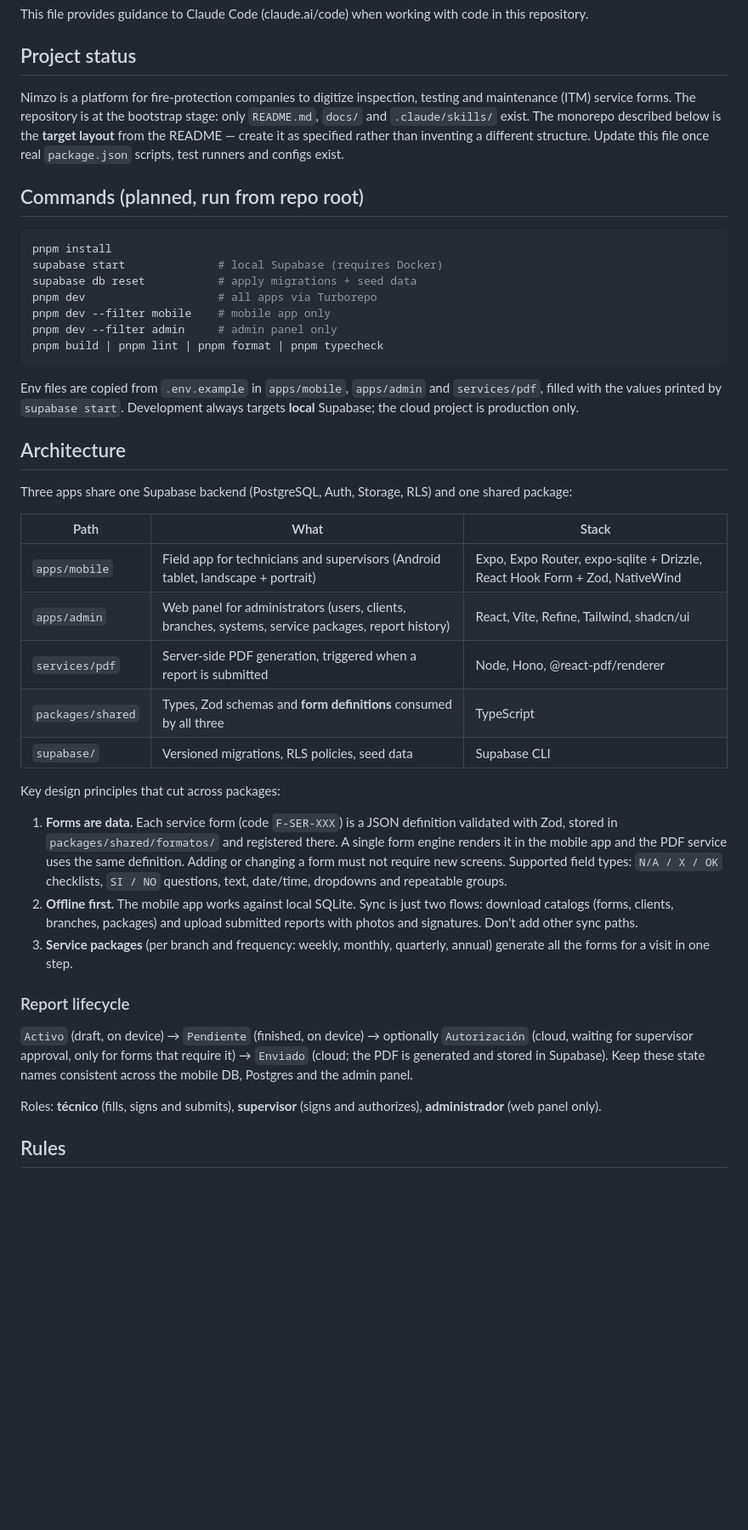
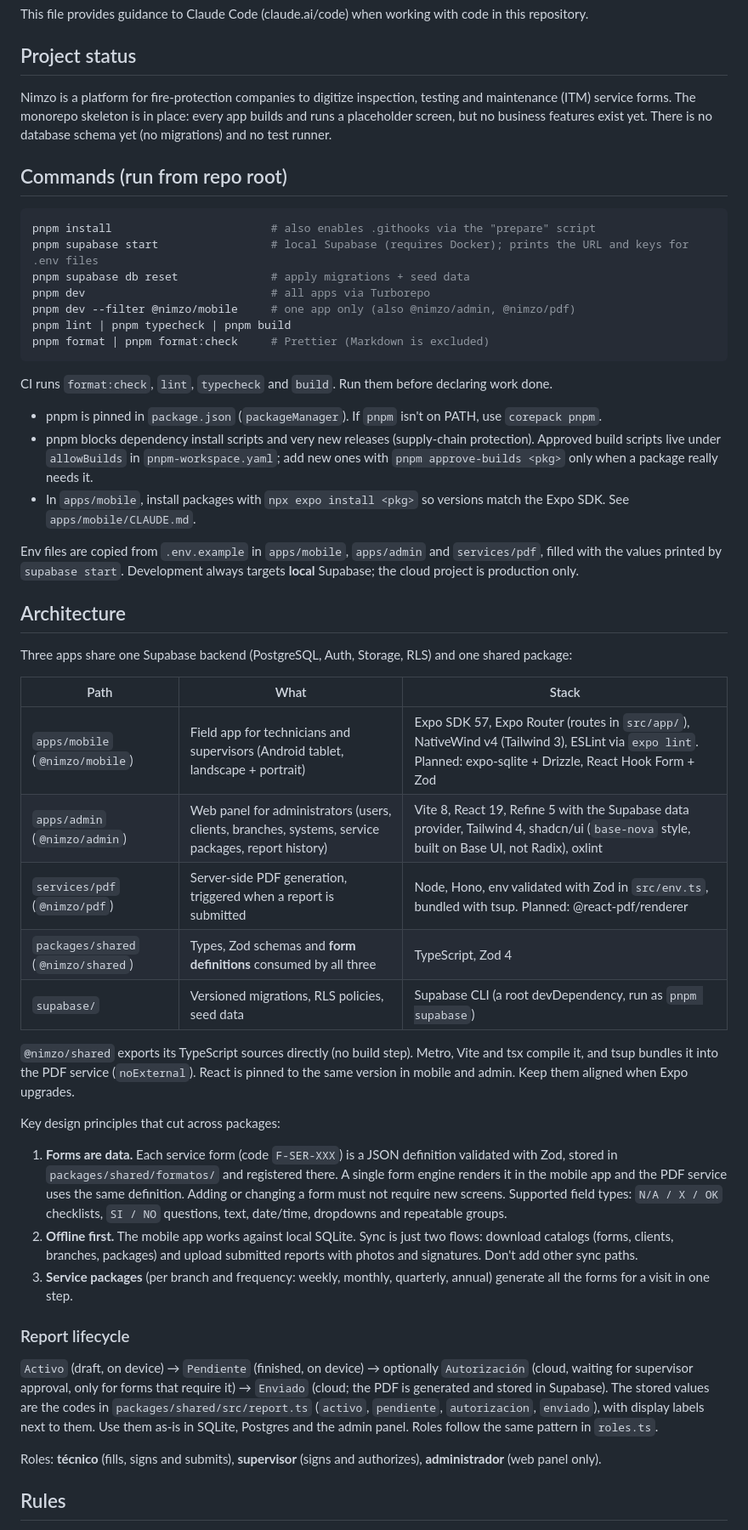
Before and after one commit to PETROV2026/nimzo-app, a Markdown page: CLAUDE.md, the part around one of its changes. Shown at 85% size. Rendered like a GitHub page; blank space fills up the shorter version.

Commit message:
docs: document real monorepo commands and setup

````diff
--- a/CLAUDE.md
+++ b/CLAUDE.md
@@ -4,19 +4,25 @@ This file provides guidance to Claude Code (claude.ai/code) when working with co
 
 ## Project status
 
-Nimzo is a platform for fire-protection companies to digitize inspection, testing and maintenance (ITM) service forms. The repository is at the bootstrap stage: only `README.md`, `docs/` and `.claude/skills/` exist. The monorepo described below is the **target layout** from the README — create it as specified rather than inventing a different structure. Update this file once real `package.json` scripts, test runners and configs exist.
+Nimzo is a platform for fire-protection companies to digitize inspection, testing and maintenance (ITM) service forms. The monorepo skeleton is in place: every app builds and runs a placeholder screen, but no business features exist yet. There is no database schema yet (no migrations) and no test runner.
 
-## Commands (planned, run from repo root)
+## Commands (run from repo root)
 
 ```bash
-pnpm install
-supabase start              # local Supabase (requires Docker)
-supabase db reset           # apply migrations + seed data
-pnpm dev                    # all apps via Turborepo
-pnpm dev --filter mobile    # mobile app only
-pnpm dev --filter admin     # admin panel only
-pnpm build | pnpm lint | pnpm format | pnpm typecheck
+pnpm install                        # also enables .githooks via the "prepare" script
+pnpm supabase start                 # local Supabase (requires Docker); prints the URL and keys for .env files
+pnpm supabase db reset              # apply migrations + seed data
+pnpm dev                            # all apps via Turborepo
+pnpm dev --filter @nimzo/mobile     # one app only (also @nimzo/admin, @nimzo/pdf)
+pnpm lint | pnpm typecheck | pnpm build
+pnpm format | pnpm format:check     # Prettier (Markdown is excluded)
 ```
+
+CI runs `format:check`, `lint`, `typecheck` and `build`. Run them before declaring work done.
+
+- pnpm is pinned in `package.json` (`packageManager`). If `pnpm` isn't on PATH, use `corepack pnpm`.
+- pnpm blocks dependency install scripts and very new releases (supply-chain protection). Approved build scripts live under `allowBuilds` in `pnpm-workspace.yaml`; add new ones with `pnpm approve-builds <pkg>` only when a package really needs it.
+- In `apps/mobile`, install packages with `npx expo install <pkg>` so versions match the Expo SDK. See `apps/mobile/CLAUDE.md`.
 
 Env files are copied from `.env.example` in `apps/mobile`, `apps/admin` and `services/pdf`, filled with the values printed by `supabase start`. Development always targets **local** Supabase; the cloud project is production only.
 
@@ -26,11 +32,13 @@ Three apps share one Supabase backend (PostgreSQL, Auth, Storage, RLS) and one s
 
 | Path | What | Stack |
 |---|---|---|
-| `apps/mobile` | Field app for technicians and supervisors (Android tablet, landscape + portrait) | Expo, Expo Router, expo-sqlite + Drizzle, React Hook Form + Zod, NativeWind |
-| `apps/admin` | Web panel for administrators (users, clients, branches, systems, service packages, report history) | React, Vite, Refine, Tailwind, shadcn/ui |
-| `services/pdf` | Server-side PDF generation, triggered when a report is submitted | Node, Hono, @react-pdf/renderer |
-| `packages/shared` | Types, Zod schemas and **form definitions** consumed by all three | TypeScript |
-| `supabase/` | Versioned migrations, RLS policies, seed data | Supabase CLI |
+| `apps/mobile` (`@nimzo/mobile`) | Field app for technicians and supervisors (Android tablet, landscape + portrait) | Expo SDK 57, Expo Router (routes in `src/app/`), NativeWind v4 (Tailwind 3), ESLint via `expo lint`. Planned: expo-sqlite + Drizzle, React Hook Form + Zod |
+| `apps/admin` (`@nimzo/admin`) | Web panel for administrators (users, clients, branches, systems, service packages, report history) | Vite 8, React 19, Refine 5 with the Supabase data provider, Tailwind 4, shadcn/ui (`base-nova` style, built on Base UI, not Radix), oxlint |
+| `services/pdf` (`@nimzo/pdf`) | Server-side PDF generation, triggered when a report is submitted | Node, Hono, env validated with Zod in `src/env.ts`, bundled with tsup. Planned: @react-pdf/renderer |
+| `packages/shared` (`@nimzo/shared`) | Types, Zod schemas and **form definitions** consumed by all three | TypeScript, Zod 4 |
+| `supabase/` | Versioned migrations, RLS policies, seed data | Supabase CLI (a root devDependency, run as `pnpm supabase`) |
+
+`@nimzo/shared` exports its TypeScript sources directly (no build step). Metro, Vite and tsx compile it, and tsup bundles it into the PDF service (`noExternal`). React is pinned to the same version in mobile and admin. Keep them aligned when Expo upgrades.
 
 Key design principles that cut across packages:
 
@@ -40,7 +48,7 @@ Key design principles that cut across packages:
 
 ### Report lifecycle
 
-`Activo` (draft, on device) → `Pendiente` (finished, on device) → optionally `Autorización` (cloud, waiting for supervisor approval, only for forms that require it) → `Enviado` (cloud; the PDF is generated and stored in Supabase). Keep these state names consistent across the mobile DB, Postgres and the admin panel.
+`Activo` (draft, on device) → `Pendiente` (finished, on device) → optionally `Autorización` (cloud, waiting for supervisor approval, only for forms that require it) → `Enviado` (cloud; the PDF is generated and stored in Supabase). The stored values are the codes in `packages/shared/src/report.ts` (`activo`, `pendiente`, `autorizacion`, `enviado`), with display labels next to them. Use them as-is in SQLite, Postgres and the admin panel. Roles follow the same pattern in `roles.ts`.
 
 Roles: **técnico** (fills, signs and submits), **supervisor** (signs and authorizes), **administrador** (web panel only).
 
````
Also changed, not shown: other parts of CLAUDE.md (+2 -2 lines), CONTRIBUTING.md (+20 -3 lines).
